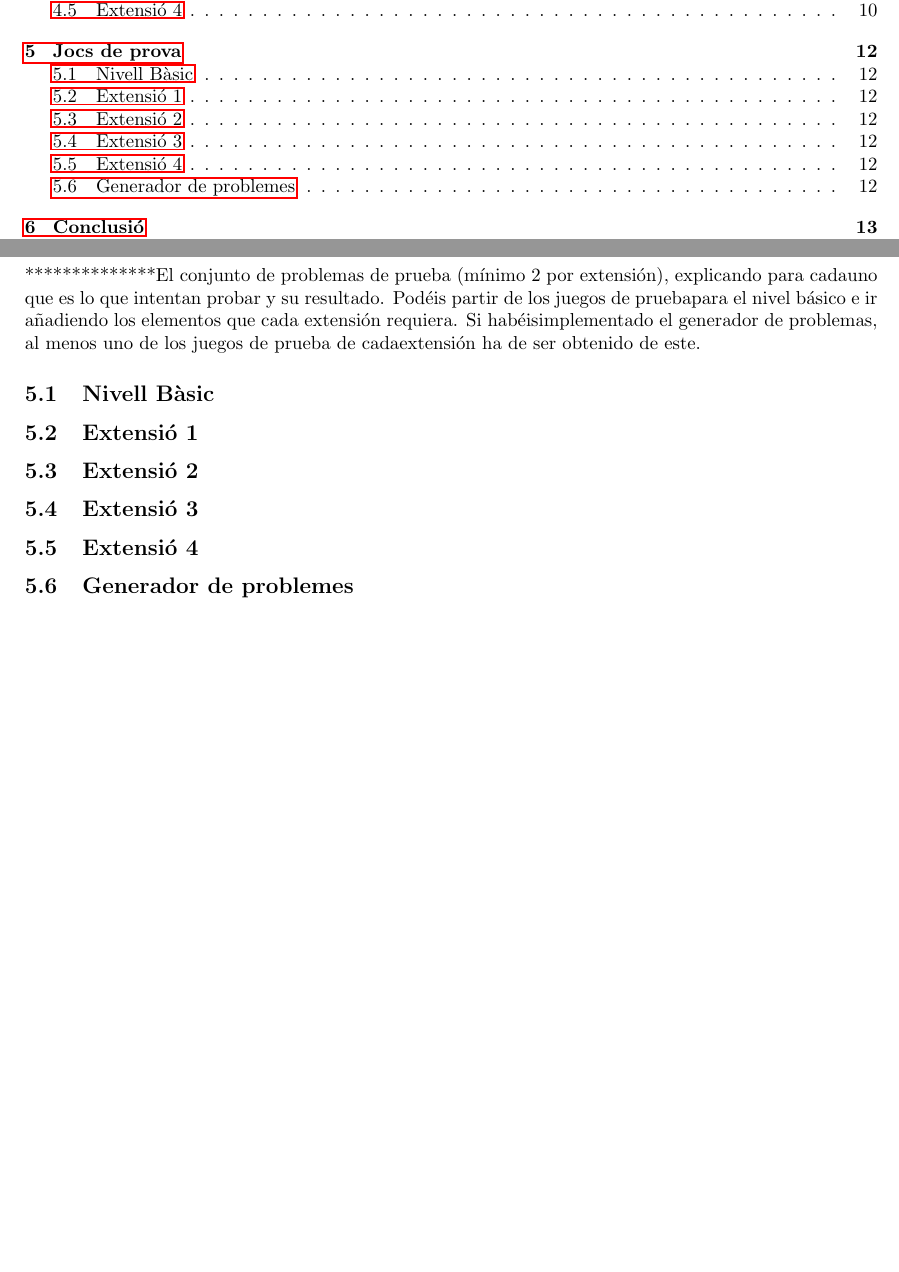
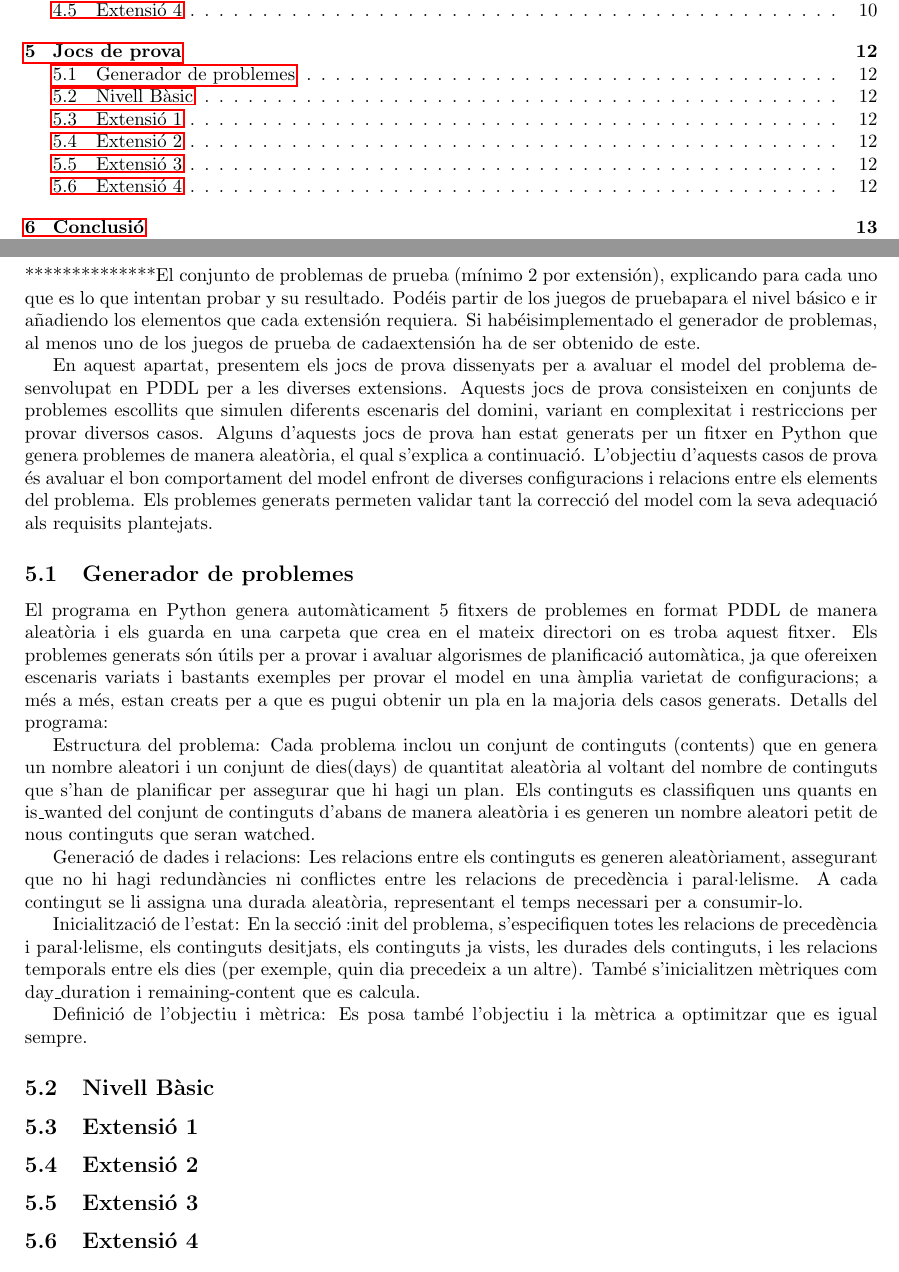
Before and after one commit to Willyllem88/IA-Planification, a LaTeX document (Latex/docu.tex): two parts of pages 2 and 13 of 16, joined at a grey line, cut so that both start at the same text, the shorter picture padded with empty space. Compiled offline with pdfLaTeX.

Commit message:
docu generador de problemes

```diff
--- a/Latex/docu.tex
+++ b/Latex/docu.tex
@@ -465,7 +465,32 @@
 
 	\newpage
 	\section{Jocs de prova}
-	**************El conjunto de problemas de prueba (mínimo 2 por extensión), explicando para cadauno que es lo que intentan probar y su resultado. Podéis partir de los juegos de pruebapara el nivel básico e ir añadiendo los elementos que cada extensión requiera. Si habéisimplementado el generador de problemas, al menos uno de los juegos de prueba de cadaextensión ha de ser obtenido de este.
+	**************El conjunto de problemas de prueba (mínimo 2 por extensión), explicando para cada uno que es lo que intentan probar y su resultado. Podéis partir de los juegos de pruebapara el nivel básico e ir añadiendo los elementos que cada extensión requiera. Si habéisimplementado el generador de problemas, al menos uno de los juegos de prueba de cadaextensión ha de ser obtenido de este.
+
+	En aquest apartat, presentem els jocs de prova dissenyats per a avaluar el model del problema desenvolupat en PDDL per a les diverses extensions. Aquests jocs de prova consisteixen en conjunts de problemes escollits que simulen diferents escenaris del domini, variant en complexitat i restriccions per provar diversos casos. Alguns d'aquests jocs de prova han estat generats per un fitxer en Python que genera problemes de manera aleatòria, el qual s'explica a continuació. L'objectiu d'aquests casos de prova és avaluar el bon comportament del model enfront de diverses configuracions i relacions entre els elements del problema. Els problemes generats permeten validar tant la correcció del model com la seva adequació als requisits plantejats.
+
+
+
+	\subsection{Generador de problemes}
+
+	El programa en Python genera automàticament 5 fitxers de problemes en format PDDL de manera aleatòria i els guarda en una carpeta que crea en el mateix directori on es troba aquest fitxer. Els problemes generats són útils per a provar i avaluar algorismes de planificació automàtica, ja que ofereixen escenaris variats i bastants exemples per provar el model  en una àmplia varietat de configuracions; a més a més, estan creats per a que es pugui obtenir un pla en la majoria dels casos generats.
+	Detalls del programa:
+
+	Estructura del problema:
+	Cada problema inclou un conjunt de continguts (contents) que en genera un nombre aleatori  i un conjunt de dies(days) de quantitat aleatòria al voltant del nombre de continguts que s'han de planificar per assegurar que hi hagi un plan.
+	Els continguts es classifiquen uns quants en is\_wanted del conjunt de continguts d'abans de manera aleatòria i es generen un nombre aleatori petit de nous continguts que seran watched.
+
+	Generació de dades i relacions:
+	Les relacions entre els continguts es generen aleatòriament, assegurant que no hi hagi redundàncies ni conflictes entre les relacions de precedència i paral·lelisme.
+	A cada contingut se li assigna una durada aleatòria, representant el temps necessari per a consumir-lo.
+
+	Inicialització de l'estat:
+	En la secció :init del problema, s'especifiquen totes les relacions de precedència i paral·lelisme, els continguts desitjats, els continguts ja vists, les durades dels continguts, i les relacions temporals entre els dies (per exemple, quin dia precedeix a un altre).
+	També s'inicialitzen mètriques com day\_duration i remaining-content que es calcula.
+
+	Definició de l'objectiu i mètrica:
+	Es posa també l'objectiu i la mètrica a optimitzar que es igual sempre.
+
 
 	\subsection{Nivell Bàsic}
 
@@ -477,7 +502,7 @@
 
 	\subsection{Extensió 4}
 
-	\subsection{Generador de problemes}
+
 
 	\newpage
 	\section{Conclusió}
```
Also changed, not shown: Latex/docu.pdf, Latex/docu.tex (1 more changed lines).
